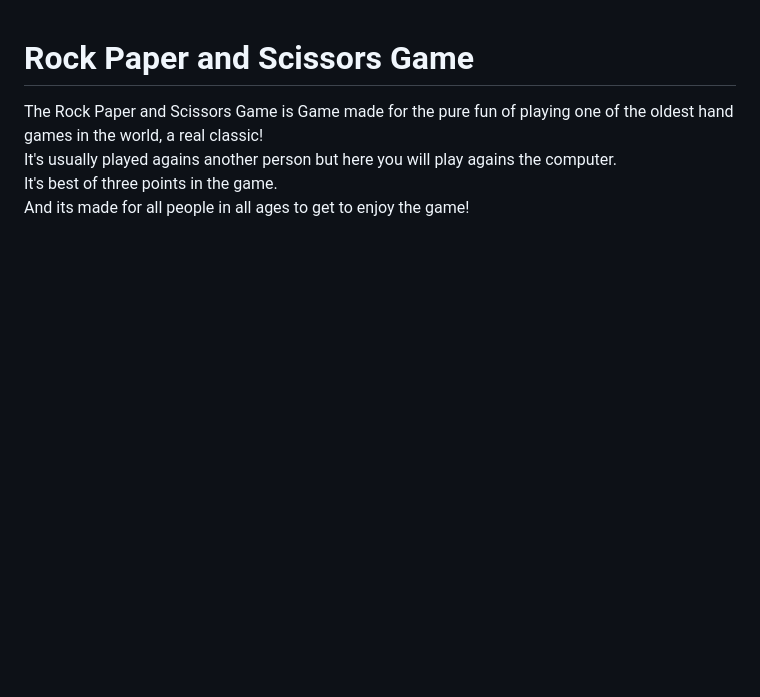
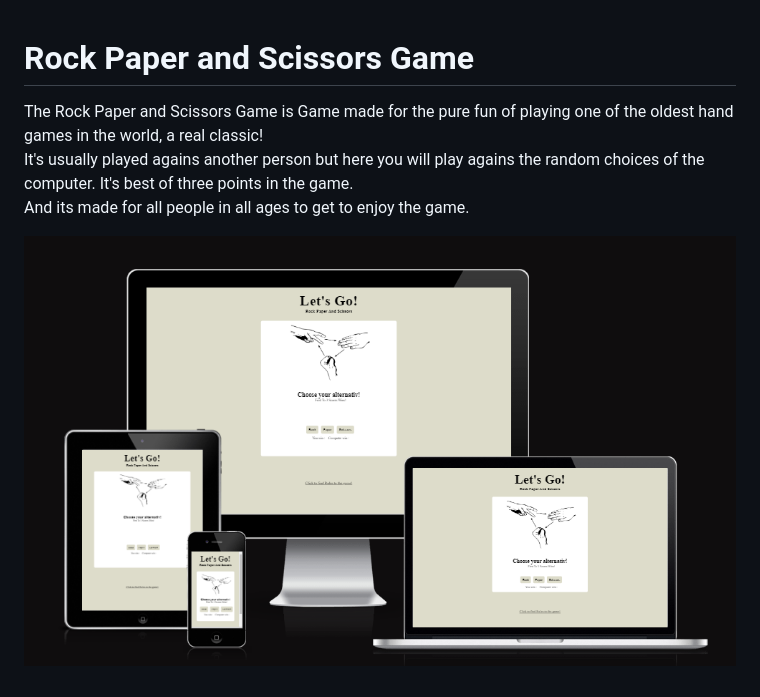
Before and after one commit to Timalexanderandersson/Rock-Paper-Scissors-Game, a Markdown page: README.md, the part around the change. Rendered like a GitHub page; pictures changed too: assets/images/javascript game.PNG (added); blank space fills up the shorter version.

```diff
--- a/README.md
+++ b/README.md
@@ -1,5 +1,7 @@
 # Rock Paper and Scissors Game
    The Rock Paper and Scissors Game is Game made for the pure fun of playing one of the oldest hand games in the world, a real classic!
-  It's usually played agains another person but here you will play agains the computer.
-  It's best of three points in the game.
-  And its made for all people in all ages to get to enjoy the game!
+  It's usually played agains another person but here you will play agains the random choices of the computer.   It's best of three points in the game.
+  And its made for all people in all ages to get to enjoy the game.
+
+
+![alt text](<assets/images/javascript game.PNG>)
```
Also changed, not shown: 1 other file.
